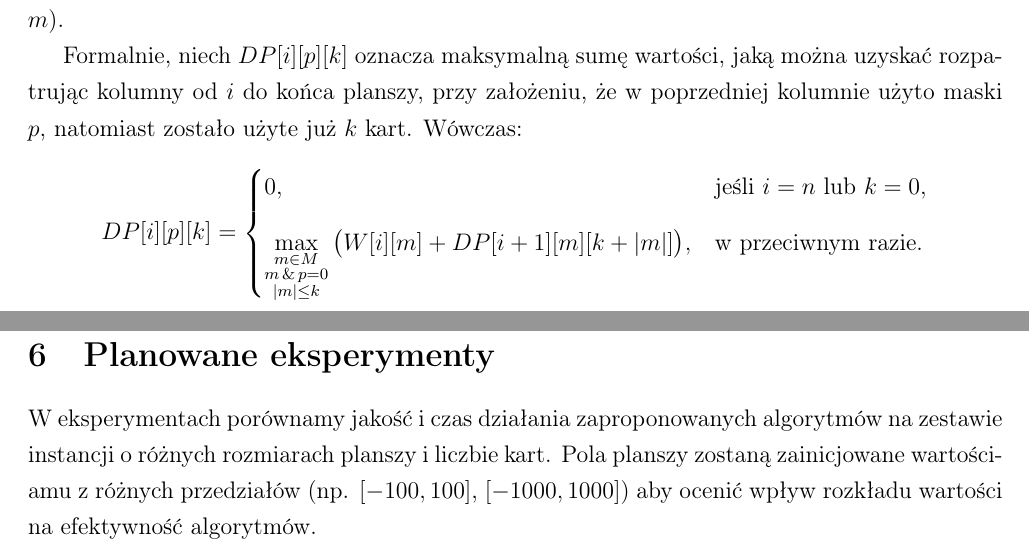
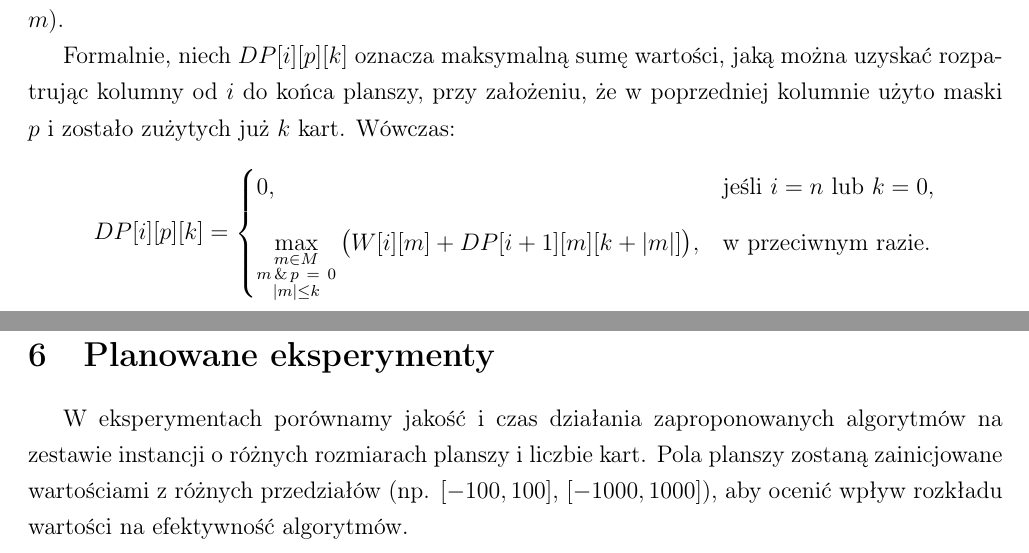
Before and after one commit to KamilMarszalek/pop, a LaTeX document (docs/docs.tex): two parts of pages 1 and 2 of 2, joined at a grey line, cut so that both start at the same text. Compiled offline with pdfLaTeX.

Commit message:
add indentation in docs

```diff
--- a/docs/docs.tex
+++ b/docs/docs.tex
@@ -3,6 +3,7 @@
 \usepackage[utf8]{inputenc}
 \usepackage{amsmath}
 \usepackage{geometry}
+\usepackage{indentfirst}
 
 \geometry{margin=0.75in}
 \linespread{1.25}
@@ -40,14 +41,14 @@ Jako podproblem definiujemy maksymalizację sumy wartości obecnej kolumny i war
 Dobierając maksymalne lokalne rozwiązanie należy uwzględnić ograniczenie sąsiedztwa (analizujemy dwie kolejne maski, ich iloczyn bitowy musi być równy $0$) oraz ograniczenie liczby kart (łączna liczba użytych kart nie może przekraczać $m$).
 
 Formalnie, niech $DP[i][p][k]$ oznacza maksymalną sumę wartości, jaką można uzyskać
-rozpatrując kolumny od $i$ do końca planszy, przy założeniu, że w poprzedniej kolumnie użyto maski $p$,
-natomiast zostało użyte już $k$ kart. Wówczas:
+rozpatrując kolumny od $i$ do końca planszy, przy założeniu, że w poprzedniej kolumnie użyto maski $p$
+i zostało zużytych już $k$ kart. Wówczas:
 \[
 	DP[i][p][k] =
 	\begin{cases}
 		0, & \text{jeśli } i = n \text{ lub } k = 0, \\[6pt]
 		\displaystyle
-\max_{\substack{m \in M \\ m \,\&\, p = 0 \\ |m| \le k}}
+		\max_{\substack{m \in M                      \\ m \,\&\, p \ = \ 0 \\ |m| \le k}}
 		\big( W[i][m] + DP[i+1][m][k + |m|] \big),
 		   & \text{w przeciwnym razie.}
 	\end{cases}
@@ -82,5 +83,5 @@ co gwarantuje, że $h(s)$ jest dopuszczalna i monotoniczna.
 Dzięki temu A* analizuje znacznie mniej stanów niż pełne DP, zachowując poprawność i optymalność wyniku.
 
 \section{Planowane eksperymenty}
-W eksperymentach porównamy jakość i czas działania zaproponowanych algorytmów na zestawie instancji o różnych rozmiarach planszy i liczbie kart. Pola planszy zostaną zainicjowane wartościamu z różnych przedziałów (np. $[-100, 100]$, $[-1000, 1000]$) aby ocenić wpływ rozkładu wartości na efektywność algorytmów.
+W eksperymentach porównamy jakość i czas działania zaproponowanych algorytmów na zestawie instancji o różnych rozmiarach planszy i liczbie kart. Pola planszy zostaną zainicjowane wartościami z różnych przedziałów (np. $[-100, 100]$, $[-1000, 1000]$), aby ocenić wpływ rozkładu wartości na efektywność algorytmów.
 \end{document}
```
Also changed, not shown: docs/docs.pdf. Lines whose indentation alone changed are shown as unchanged.
